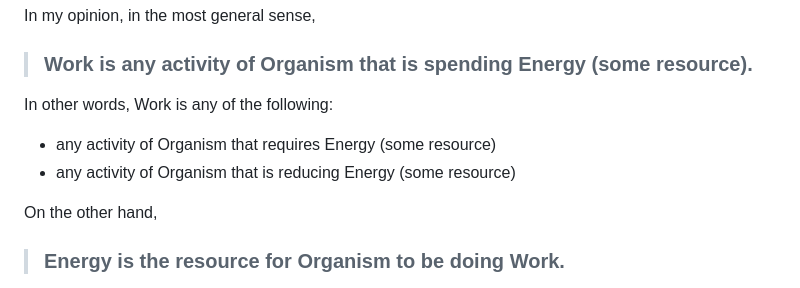
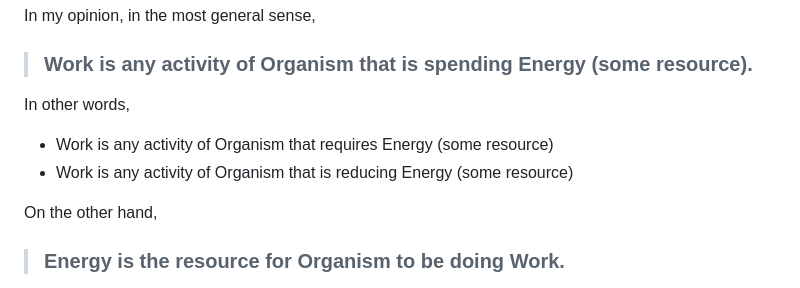
Before and after one commit to sciZer0/newdiscoveries, a Markdown page: c/README.md, the part around one of its changes. Rendered like a GitHub page.

```diff
--- a/c/README.md
+++ b/c/README.md
@@ -80,10 +80,10 @@ In my opinion, in the most general sense,
 
 > ### Work is any activity of Organism that is spending Energy (some resource).
 
-In other words, Work is any of the following:
+In other words,
 
-* any activity of Organism that requires Energy (some resource)
-* any activity of Organism that is reducing Energy (some resource)
+* Work is any activity of Organism that requires Energy (some resource)
+* Work is any activity of Organism that is reducing Energy (some resource)
 
 On the other hand,
 
```
Also changed, not shown: other parts of c/README.md (+1 -1 lines).
